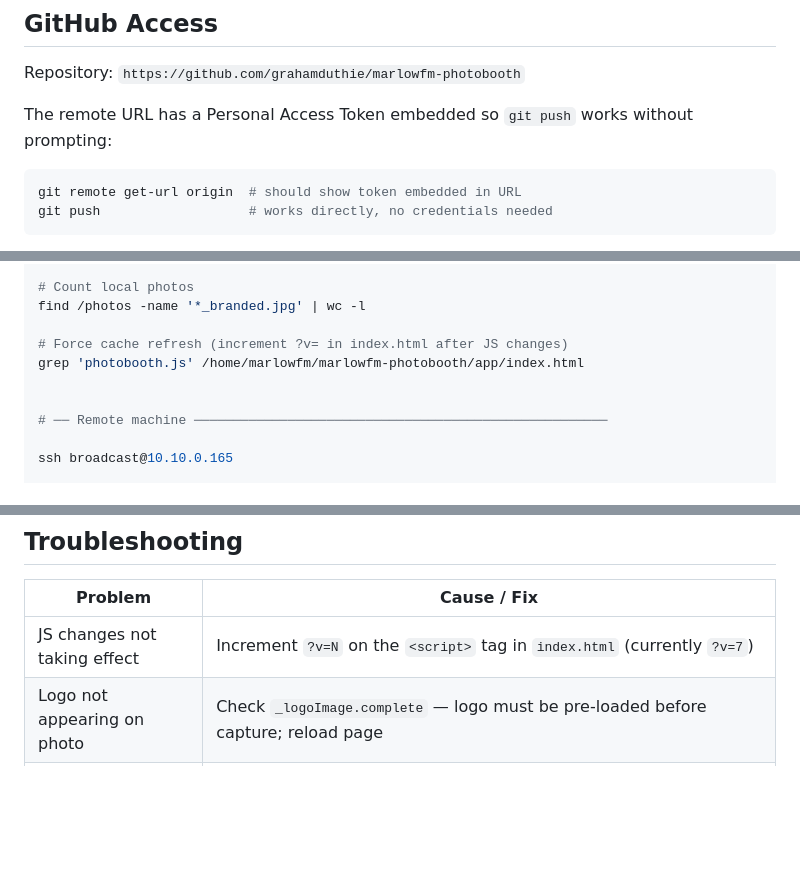
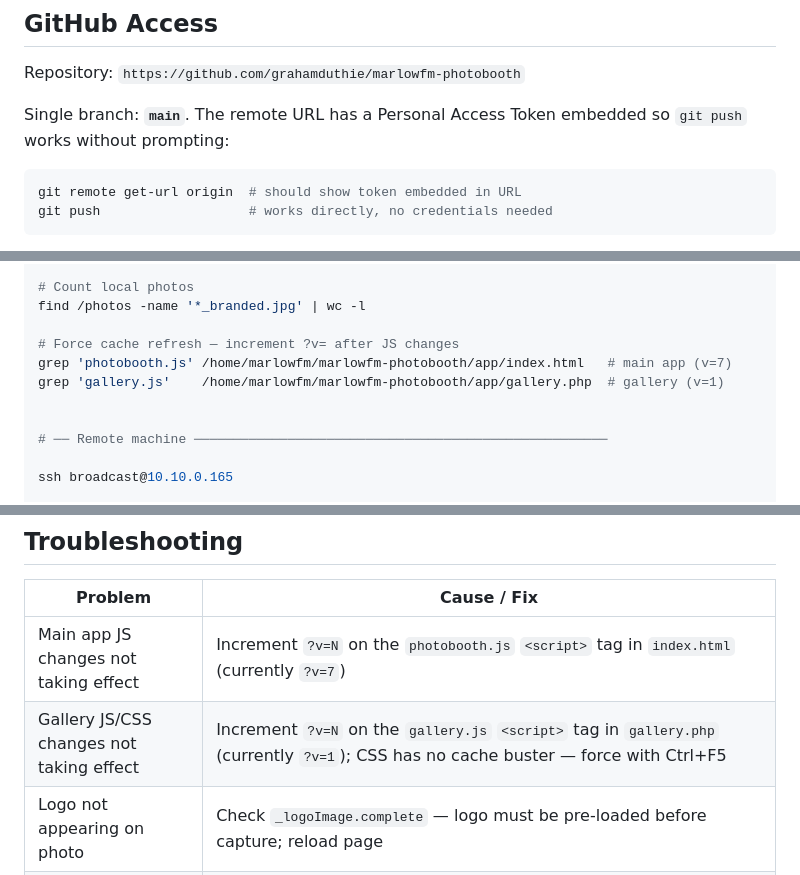
Before and after one commit to grahamduthie/marlowfm-photobooth, a Markdown page: CLAUDE.md, 3 parts joined by grey strips. Rendered like a GitHub page; blank space fills up the shorter version.

Commit message:
Docs: fix CLAUDE.md gaps after refactor
- Troubleshooting: separate rows for photobooth.js and gallery.js cache busters
- Common commands: list both JS files for cache-refresh tip
- GitHub section: note we are now on a single main branch

Co-Authored-By: Claude Sonnet 4.6 <noreply@anthropic.com>

````diff
--- a/CLAUDE.md
+++ b/CLAUDE.md
@@ -75,7 +75,7 @@ SSH key from local marlowfm user is already installed on broadcast@10.10.0.165 (
 
 Repository: `https://github.com/grahamduthie/marlowfm-photobooth`
 
-The remote URL has a Personal Access Token embedded so `git push` works without prompting:
+Single branch: **`main`**. The remote URL has a Personal Access Token embedded so `git push` works without prompting:
 
 ```bash
 git remote get-url origin  # should show token embedded in URL
@@ -563,8 +563,9 @@ tail -f /home/marlowfm/marlowfm-photobooth/logs/email.log
 # Count local photos
 find /photos -name '*_branded.jpg' | wc -l
 
-# Force cache refresh (increment ?v= in index.html after JS changes)
-grep 'photobooth.js' /home/marlowfm/marlowfm-photobooth/app/index.html
+# Force cache refresh — increment ?v= after JS changes
+grep 'photobooth.js' /home/marlowfm/marlowfm-photobooth/app/index.html   # main app (v=7)
+grep 'gallery.js'    /home/marlowfm/marlowfm-photobooth/app/gallery.php  # gallery (v=1)
 
 
 # ── Remote machine ─────────────────────────────────────────────────────
@@ -597,7 +598,8 @@ curl -s "https://photobooth.marlowfm.co.uk:8444/thumbs.php?path=YYYY/MM/DD/filen
 
 | Problem | Cause / Fix |
 |---------|-------------|
-| JS changes not taking effect | Increment `?v=N` on the `<script>` tag in `index.html` (currently `?v=7`) |
+| Main app JS changes not taking effect | Increment `?v=N` on the `photobooth.js` `<script>` tag in `index.html` (currently `?v=7`) |
+| Gallery JS/CSS changes not taking effect | Increment `?v=N` on the `gallery.js` `<script>` tag in `gallery.php` (currently `?v=1`); CSS has no cache buster — force with Ctrl+F5 |
 | Logo not appearing on photo | Check `_logoImage.complete` — logo must be pre-loaded before capture; reload page |
 | QR code not working on phones | Check sync log; check remote Apache; test URL with curl |
 | Title/details not saving | `update-details.php` requires show field; defaults to "Marlow FM" if blank |
````
